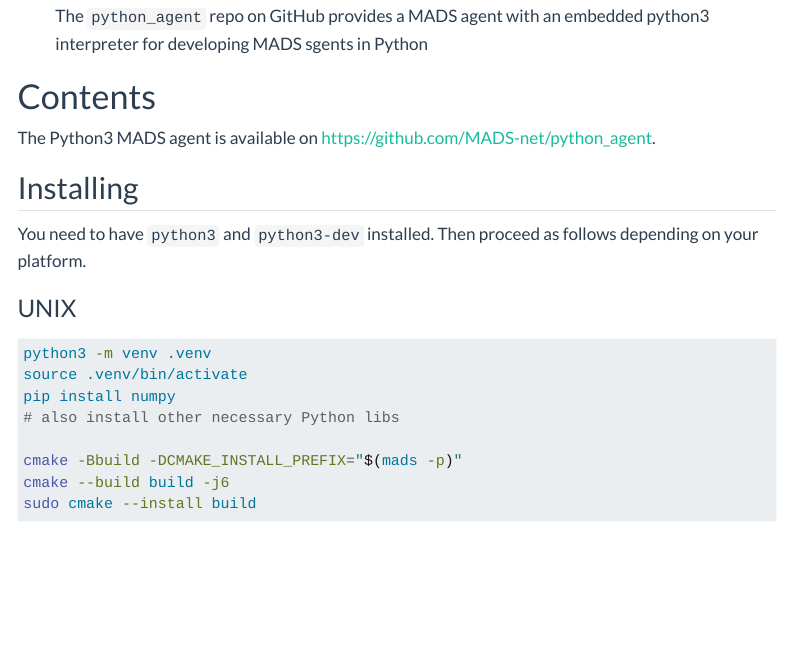
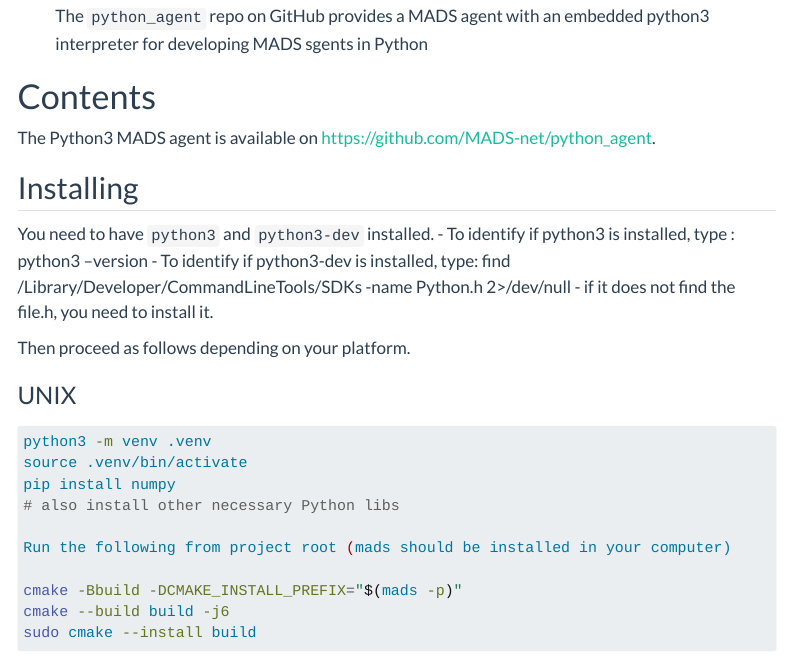
Before and after one commit to annacarlaaraujo/mads-net.github.io, a Quarto document (guides/python_agent.qmd): the page in a window 1100 px wide, from 160 px down. Rendered offline with R 4.5, knitr and Pandoc in place of Quarto, with nearby package versions; menus at the side of the page are left out.

Commit message:
small tips

```diff
--- a/guides/python_agent.qmd
+++ b/guides/python_agent.qmd
@@ -24,7 +24,14 @@ The Python3 MADS agent is available on <https://github.com/MADS-net/python_agent
 
 ## Installing
 
-You need to have `python3` and `python3-dev` installed. Then proceed as follows depending on your platform.
+You need to have `python3` and `python3-dev` installed.
+- To identify if python3 is installed, type : python3 --version
+- To identify if python3-dev is installed, type:
+find /Library/Developer/CommandLineTools/SDKs -name Python.h 2>/dev/null
+- if it does not find the file.h, you need to install it.
+
+
+Then proceed as follows depending on your platform.
 
 ### UNIX
 
@@ -33,6 +40,8 @@ python3 -m venv .venv
 source .venv/bin/activate
 pip install numpy
 # also install other necessary Python libs
+
+Run the following from project root (mads should be installed in your computer)
 
 cmake -Bbuild -DCMAKE_INSTALL_PREFIX="$(mads -p)"
 cmake --build build -j6
```
Also changed, not shown: guides/python_agent.html (added), guides/python_agent.tex (added), 1 other file.
